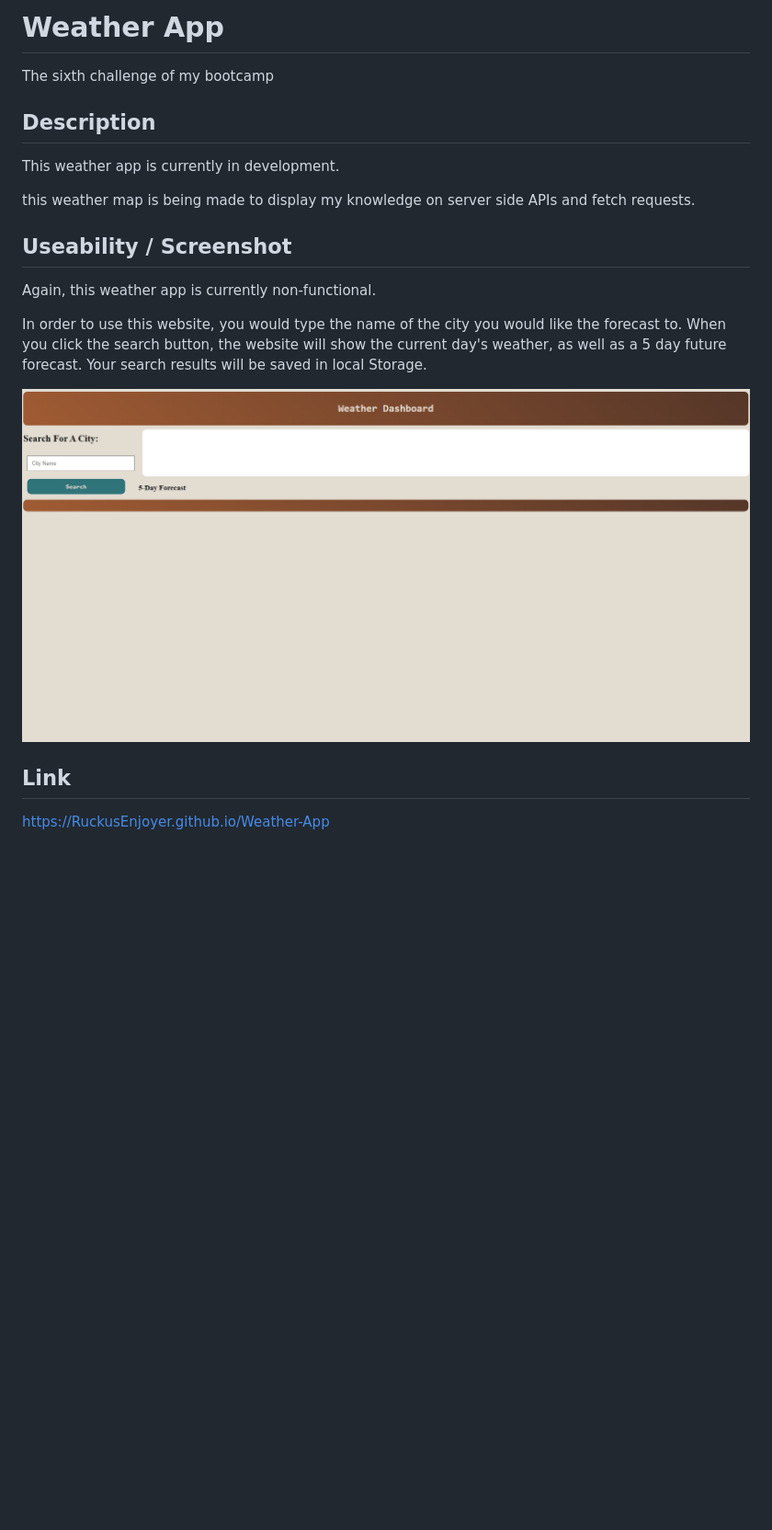
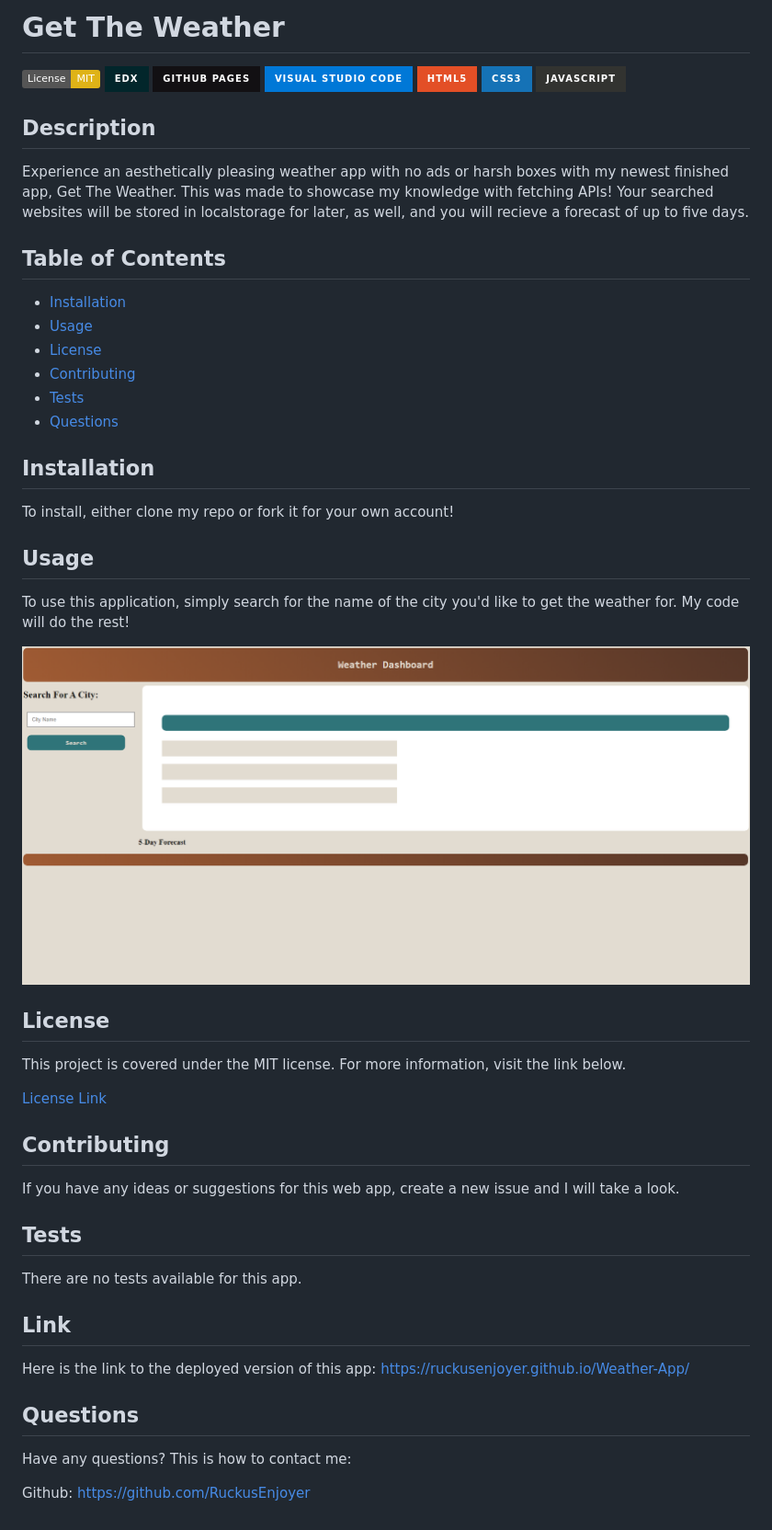
Before and after one commit to RuckusEnjoyer/Weather-App, a Markdown page: README.md, the part around the change. Shown: that part at 92% size. Rendered like a GitHub page; pictures changed too: assets/images/Capture.PNG; badges without logos; blank space fills up the shorter version.

Commit message:
updating readme and adding a favicon!

```diff
--- a/README.md
+++ b/README.md
@@ -1,17 +1,51 @@
-# Weather App
-The sixth challenge of my bootcamp
+
+# Get The Weather
+[![License: MIT](https://img.shields.io/badge/License-MIT-yellow.svg)](https://opensource.org/licenses/MIT) ![edX](https://img.shields.io/badge/edX-%2302262B.svg?style=for-the-badge&logo=edX&logoColor=white) ![Github Pages](https://img.shields.io/badge/github%20pages-121013?style=for-the-badge&logo=github&logoColor=white) ![Visual Studio Code](https://img.shields.io/badge/Visual%20Studio%20Code-0078d7.svg?style=for-the-badge&logo=visual-studio-code&logoColor=white) ![HTML5](https://img.shields.io/badge/html5-%23E34F26.svg?style=for-the-badge&logo=html5&logoColor=white) ![CSS3](https://img.shields.io/badge/css3-%231572B6.svg?style=for-the-badge&logo=css3&logoColor=white) ![JavaScript](https://img.shields.io/badge/javascript-%23323330.svg?style=for-the-badge&logo=javascript&logoColor=%23F7DF1E)
 
 ## Description
-This weather app is currently in development.
 
-this weather map is being made to display my knowledge on server side APIs and fetch requests.
+Experience an aesthetically pleasing weather app with no ads or harsh boxes with my newest finished app, Get The Weather. This was made to showcase my knowledge with fetching APIs! Your searched websites will be stored in localstorage for later, as well, and you will recieve a forecast of up to five days.
 
-## Useability / Screenshot
-Again, this weather app is currently non-functional.
+## Table of Contents
 
-In order to use this website, you would type the name of the city you would like the forecast to. When you click the search button, the website will show the current day's weather, as well as a 5 day future forecast. Your search results will be saved in local Storage.
+- [Installation](#Installation)
+- [Usage](#Usage)
+- [License](#License)
+- [Contributing](#Contributing)
+- [Tests](#Tests)
+- [Questions](#Questions)
 
-![picture of the deployed website](assets/images/Capture.PNG)
+## Installation
+
+To install, either clone my repo or fork it for your own account!
+
+## Usage
+
+To use this application, simply search for the name of the city you'd like to get the weather for. My code will do the rest!
+
+![Screenshot of App](./assets/images/Capture.PNG)
+
+## License
+
+This project is covered under the MIT license. For more information, visit the link below.
+
+[License Link](./LICENSE)
+
+## Contributing
+
+If you have any ideas or suggestions for this web app, create a new issue and I will take a look.
+
+## Tests
+
+There are no tests available for this app.
 
 ## Link
-https://RuckusEnjoyer.github.io/Weather-App
+
+Here is the link to the deployed version of this app:
+https://ruckusenjoyer.github.io/Weather-App/
+
+## Questions
+
+Have any questions? This is how to contact me:
+
+Github: https://github.com/RuckusEnjoyer
```
Also changed, not shown: assets/images/Capture.JPG (added), 1 other file.
